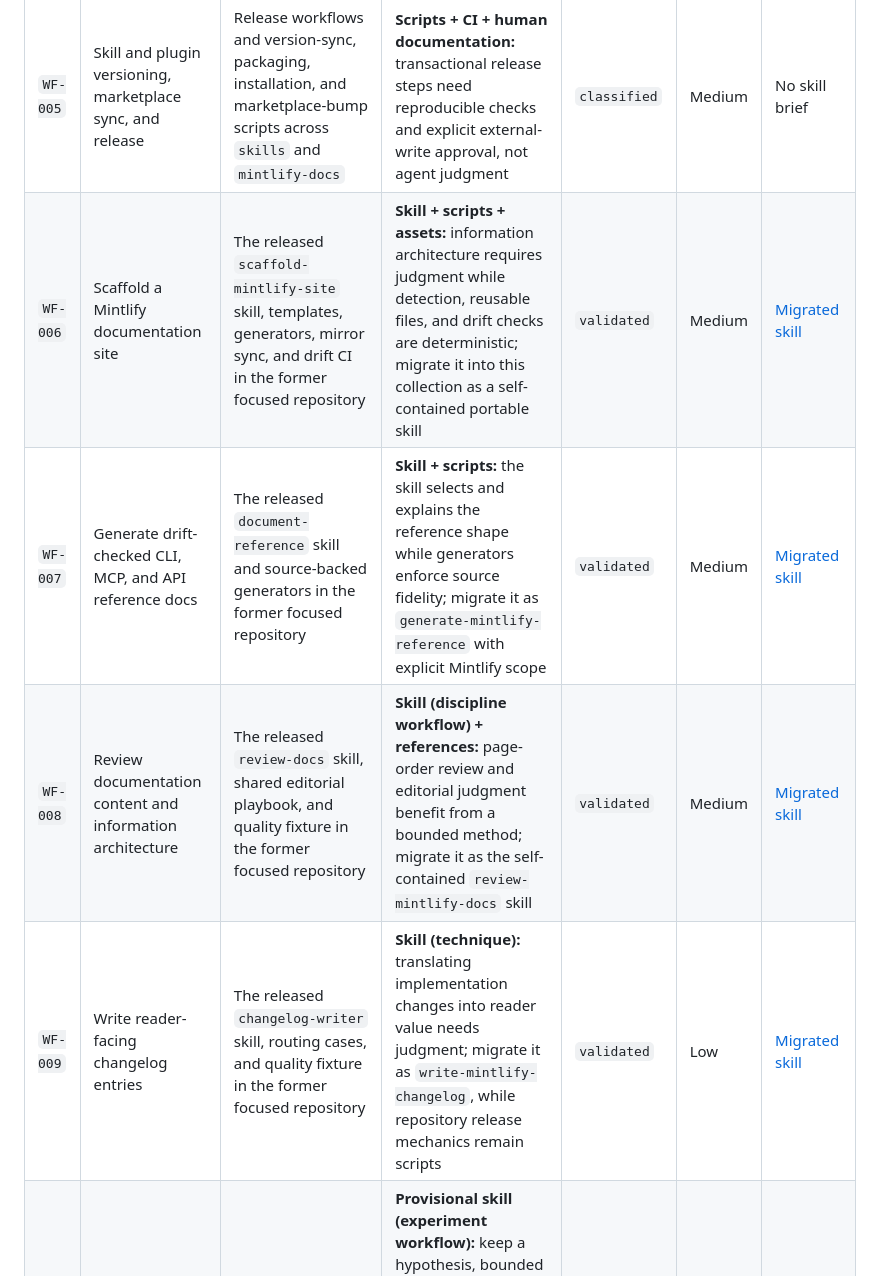
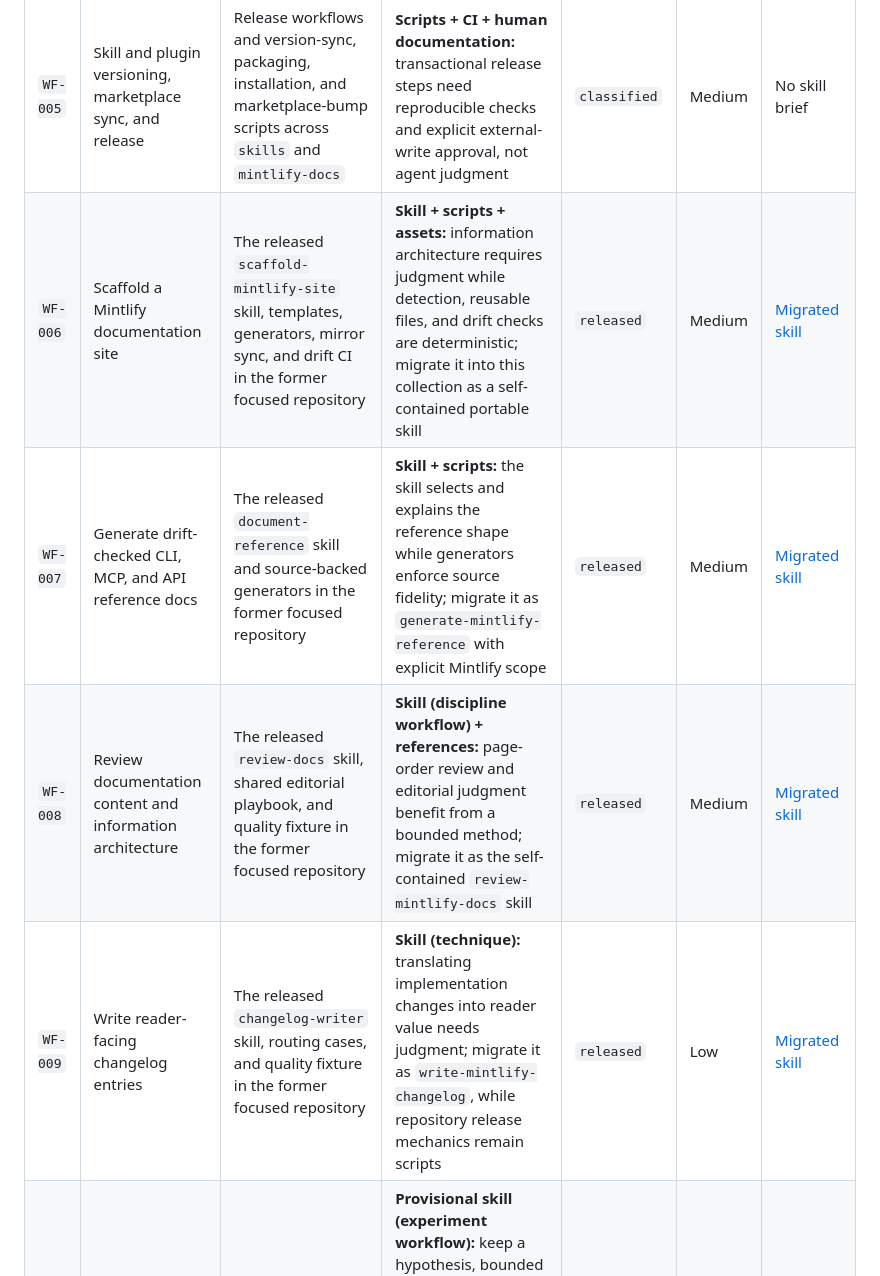
Before and after one commit to pdugan20/skills, a Markdown page: docs/workflow-inventory.md, the part around the change. GitHub-like rendering.

```diff
--- a/docs/workflow-inventory.md
+++ b/docs/workflow-inventory.md
@@ -43,10 +43,10 @@ Prefer a pilot with strong evidence, recurring friction, and observable outcomes
 | `WF-003` | Explicit production hardening | The released `production-hardening` workflow plus repeated separation of exploration, implementation, and release-readiness work in the shared working agreement | **Skill (discipline workflow):** retain it as explicit-only because automatic hardening would make lightweight work unnecessarily heavy | `released` | Medium | Existing skill |
 | `WF-004` | Agent environment bootstrap and plugin reconciliation | `agent-tooling` setup, refresh, catalog, lockfile, drift, and machine-check scripts with documented source-of-truth boundaries | **Scripts + human documentation:** the operations are deterministic and stateful; a skill would be a less reliable wrapper around the existing tested commands | `classified` | Medium | No skill brief |
 | `WF-005` | Skill and plugin versioning, marketplace sync, and release | Release workflows and version-sync, packaging, installation, and marketplace-bump scripts across `skills` and `mintlify-docs` | **Scripts + CI + human documentation:** transactional release steps need reproducible checks and explicit external-write approval, not agent judgment | `classified` | Medium | No skill brief |
-| `WF-006` | Scaffold a Mintlify documentation site | The released `scaffold-mintlify-site` skill, templates, generators, mirror sync, and drift CI in the former focused repository | **Skill + scripts + assets:** information architecture requires judgment while detection, reusable files, and drift checks are deterministic; migrate it into this collection as a self-contained portable skill | `validated` | Medium | [Migrated skill](../skills/scaffold-mintlify-site/SKILL.md) |
-| `WF-007` | Generate drift-checked CLI, MCP, and API reference docs | The released `document-reference` skill and source-backed generators in the former focused repository | **Skill + scripts:** the skill selects and explains the reference shape while generators enforce source fidelity; migrate it as `generate-mintlify-reference` with explicit Mintlify scope | `validated` | Medium | [Migrated skill](../skills/generate-mintlify-reference/SKILL.md) |
-| `WF-008` | Review documentation content and information architecture | The released `review-docs` skill, shared editorial playbook, and quality fixture in the former focused repository | **Skill (discipline workflow) + references:** page-order review and editorial judgment benefit from a bounded method; migrate it as the self-contained `review-mintlify-docs` skill | `validated` | Medium | [Migrated skill](../skills/review-mintlify-docs/SKILL.md) |
-| `WF-009` | Write reader-facing changelog entries | The released `changelog-writer` skill, routing cases, and quality fixture in the former focused repository | **Skill (technique):** translating implementation changes into reader value needs judgment; migrate it as `write-mintlify-changelog`, while repository release mechanics remain scripts | `validated` | Low | [Migrated skill](../skills/write-mintlify-changelog/SKILL.md) |
+| `WF-006` | Scaffold a Mintlify documentation site | The released `scaffold-mintlify-site` skill, templates, generators, mirror sync, and drift CI in the former focused repository | **Skill + scripts + assets:** information architecture requires judgment while detection, reusable files, and drift checks are deterministic; migrate it into this collection as a self-contained portable skill | `released` | Medium | [Migrated skill](../skills/scaffold-mintlify-site/SKILL.md) |
+| `WF-007` | Generate drift-checked CLI, MCP, and API reference docs | The released `document-reference` skill and source-backed generators in the former focused repository | **Skill + scripts:** the skill selects and explains the reference shape while generators enforce source fidelity; migrate it as `generate-mintlify-reference` with explicit Mintlify scope | `released` | Medium | [Migrated skill](../skills/generate-mintlify-reference/SKILL.md) |
+| `WF-008` | Review documentation content and information architecture | The released `review-docs` skill, shared editorial playbook, and quality fixture in the former focused repository | **Skill (discipline workflow) + references:** page-order review and editorial judgment benefit from a bounded method; migrate it as the self-contained `review-mintlify-docs` skill | `released` | Medium | [Migrated skill](../skills/review-mintlify-docs/SKILL.md) |
+| `WF-009` | Write reader-facing changelog entries | The released `changelog-writer` skill, routing cases, and quality fixture in the former focused repository | **Skill (technique):** translating implementation changes into reader value needs judgment; migrate it as `write-mintlify-changelog`, while repository release mechanics remain scripts | `released` | Low | [Migrated skill](../skills/write-mintlify-changelog/SKILL.md) |
 | `WF-010` | Feature spike for value or feasibility validation | Patrick's recurring need to build the smallest useful slice before deciding whether a feature deserves production investment | **Provisional skill (experiment workflow):** keep a hypothesis, bounded implementation, evidence, and continue-or-stop decision distinct from production feature delivery and UI-direction comparison; one concrete completed example is still required before writing a full brief | `needs-evidence` | High | Brief deferred pending evidence |
 
 ## Current collection
```
Also changed, not shown: CHANGELOG.md (+5 -0 lines).
